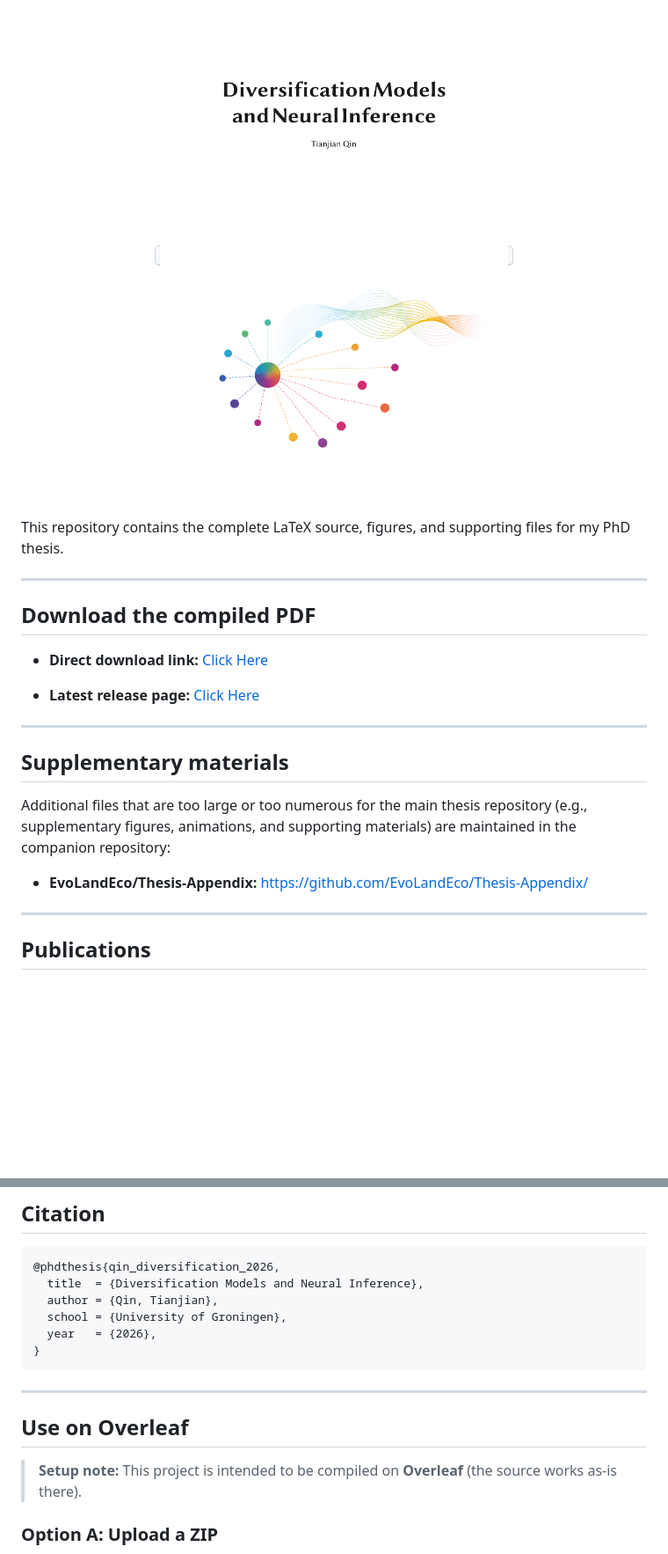
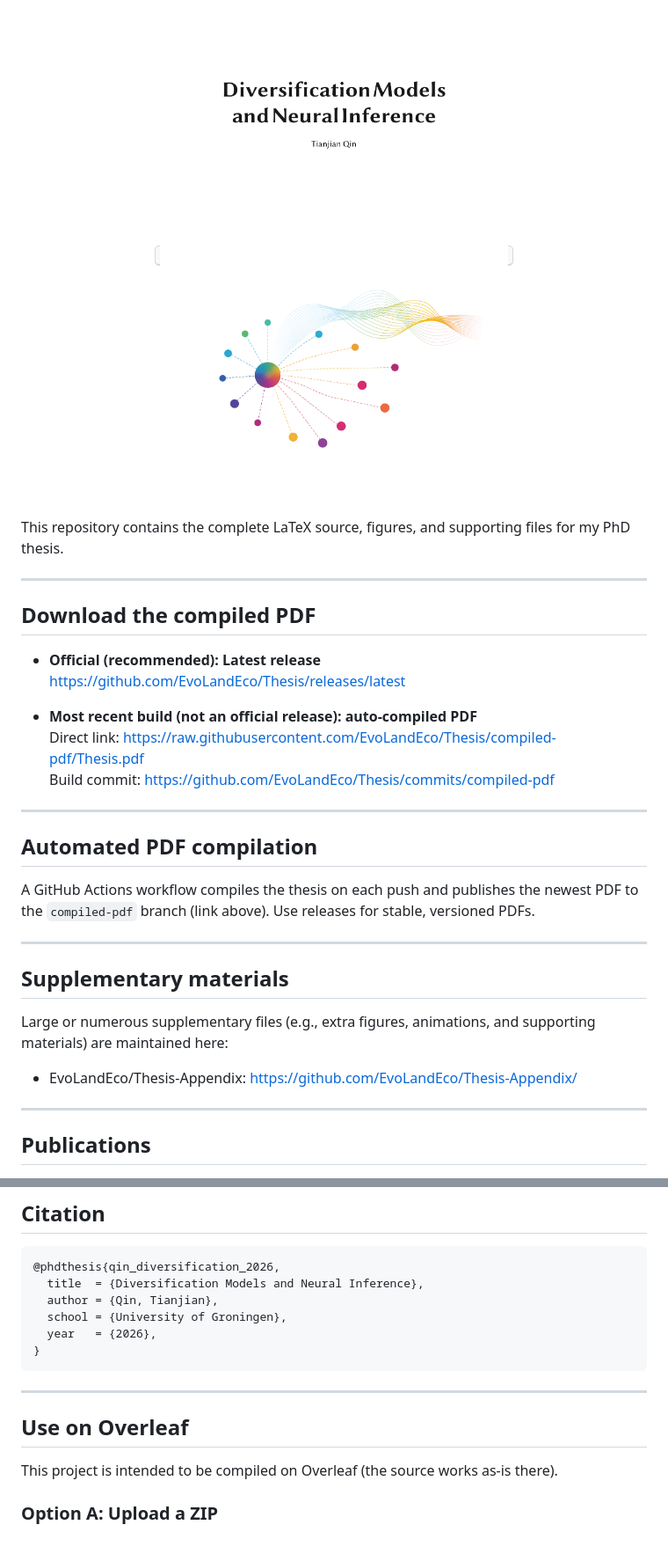
Before and after one commit to EvoLandEco/Thesis, a Markdown page: readme.md, 2 parts joined by grey strips. Shown at 88% size. GitHub-like rendering; blank space fills up the shorter version.

Commit message:
Add auto-compiled pdf download link to readme.md

````diff
--- a/readme.md
+++ b/readme.md
@@ -8,8 +23,6 @@
 
 <p align="center">
-  <kbd>
-    <img src="cover.png" alt="Thesis front cover" width="420">
-  </kbd>
+  <kbd><img src="cover.png" alt="Thesis front cover" width="420"></kbd>
 </p>
 
 This repository contains the complete LaTeX source, figures, and supporting files for my PhD thesis.
@@ -18,17 +31,26 @@ This repository contains the complete LaTeX source, figures, and supporting file
 
 ## Download the compiled PDF
 
-- **Direct download link:** [Click Here](https://github.com/EvoLandEco/Thesis/releases/download/v0.9.2/Thesis.pdf)
+- **Official (recommended): Latest release**
+  https://github.com/EvoLandEco/Thesis/releases/latest
 
-- **Latest release page:** [Click Here](https://github.com/EvoLandEco/Thesis/releases/latest)
+- **Most recent build (not an official release): auto-compiled PDF**
+  Direct link: https://raw.githubusercontent.com/EvoLandEco/Thesis/compiled-pdf/Thesis.pdf
+  Build commit: https://github.com/EvoLandEco/Thesis/commits/compiled-pdf
+
+---
+
+## Automated PDF compilation
+
+A GitHub Actions workflow compiles the thesis on each push and publishes the newest PDF to the `compiled-pdf` branch (link above). Use releases for stable, versioned PDFs.
 
 ---
 
 ## Supplementary materials
 
-Additional files that are too large or too numerous for the main thesis repository (e.g., supplementary figures, animations, and supporting materials) are maintained in the companion repository:
+Large or numerous supplementary files (e.g., extra figures, animations, and supporting materials) are maintained here:
 
-- **EvoLandEco/Thesis-Appendix:** https://github.com/EvoLandEco/Thesis-Appendix/
+- EvoLandEco/Thesis-Appendix: https://github.com/EvoLandEco/Thesis-Appendix/
 
 ---
 
@@ -58,6 +80,9 @@ Additional files that are too large or too numerous for the main thesis reposito
 ```
 
 ---
+
 ## Use on Overleaf
-> **Setup note:** This project is intended to be compiled on **Overleaf** (the source works as-is there).
+
+This project is intended to be compiled on Overleaf (the source works as-is there).
+
 ### Option A: Upload a ZIP
````
Also changed, not shown: other parts of readme.md (+41 -26 lines).
